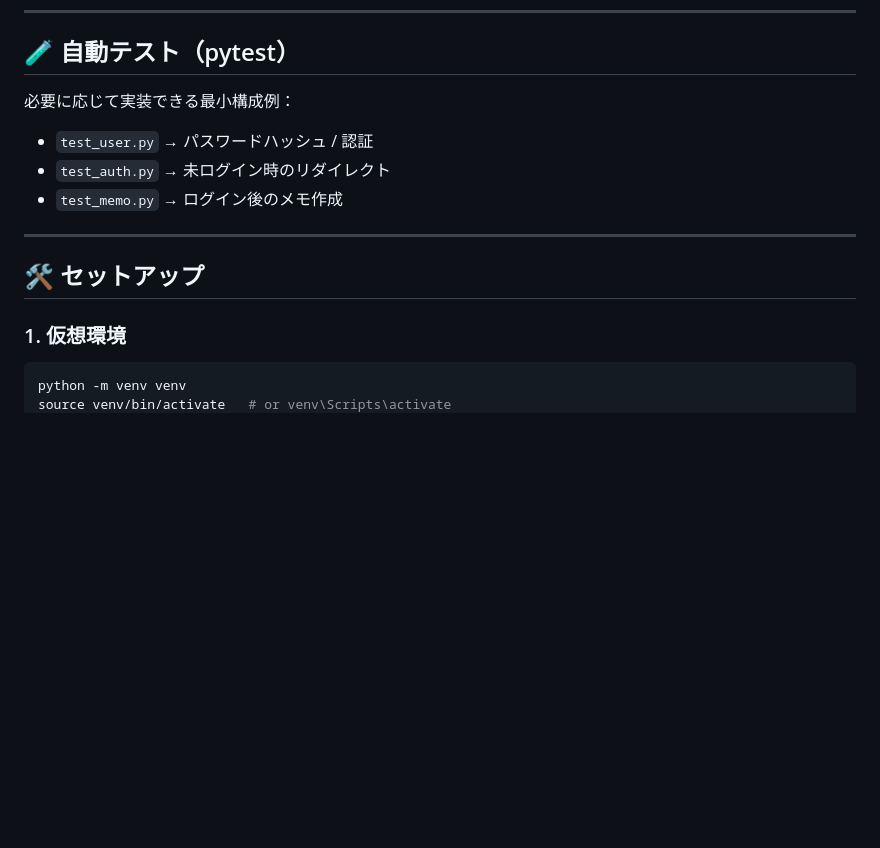
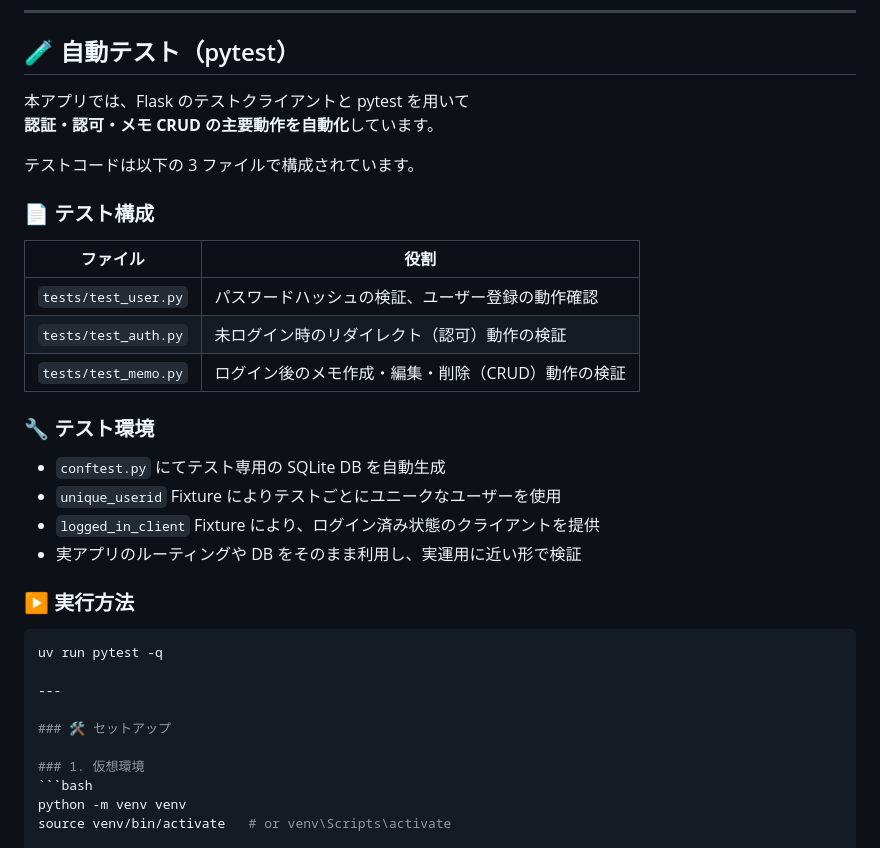
Before and after one commit to kubota-a/-learning-notes, a Markdown page: flask-practice/README.md, the part around the change. Rendered like a GitHub page; blank space fills up the shorter version.

Commit message:
README.mdの自動テストのセクションを詳細に修正

````diff
--- a/flask-practice/README.md
+++ b/flask-practice/README.md
@@ -193,15 +193,34 @@ MVP形式の高速開発にも使えるよう、項目を最小にまとめて
 
 ## 🧪 自動テスト（pytest）
 
-必要に応じて実装できる最小構成例：
+本アプリでは、Flask のテストクライアントと pytest を用いて
+**認証・認可・メモ CRUD の主要動作を自動化**しています。
 
-- `test_user.py` → パスワードハッシュ / 認証
-- `test_auth.py` → 未ログイン時のリダイレクト
-- `test_memo.py` → ログイン後のメモ作成
+テストコードは以下の 3 ファイルで構成されています。
+
+### 📄 テスト構成
+
+| ファイル | 役割 |
+|---------|------|
+| `tests/test_user.py` | パスワードハッシュの検証、ユーザー登録の動作確認 |
+| `tests/test_auth.py` | 未ログイン時のリダイレクト（認可）動作の検証 |
+| `tests/test_memo.py` | ログイン後のメモ作成・編集・削除（CRUD）動作の検証 |
+
+### 🔧 テスト環境
+
+- `conftest.py` にてテスト専用の SQLite DB を自動生成
+- `unique_userid` Fixture によりテストごとにユニークなユーザーを使用
+- `logged_in_client` Fixture により、ログイン済み状態のクライアントを提供
+- 実アプリのルーティングや DB をそのまま利用し、実運用に近い形で検証
+
+### ▶ 実行方法
+
+```bash
+uv run pytest -q
 
 ---
 
-## 🛠 セットアップ
+### 🛠 セットアップ
 
 ### 1. 仮想環境
 ```bash
````
